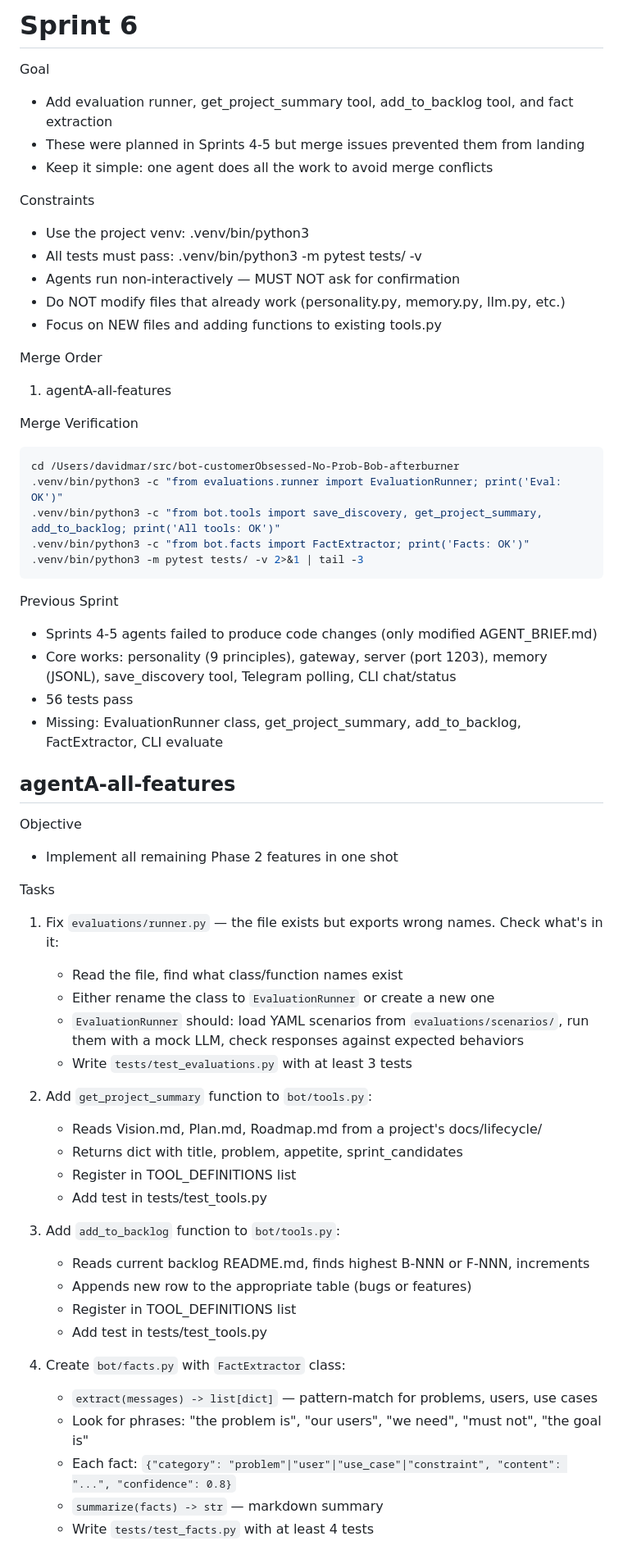
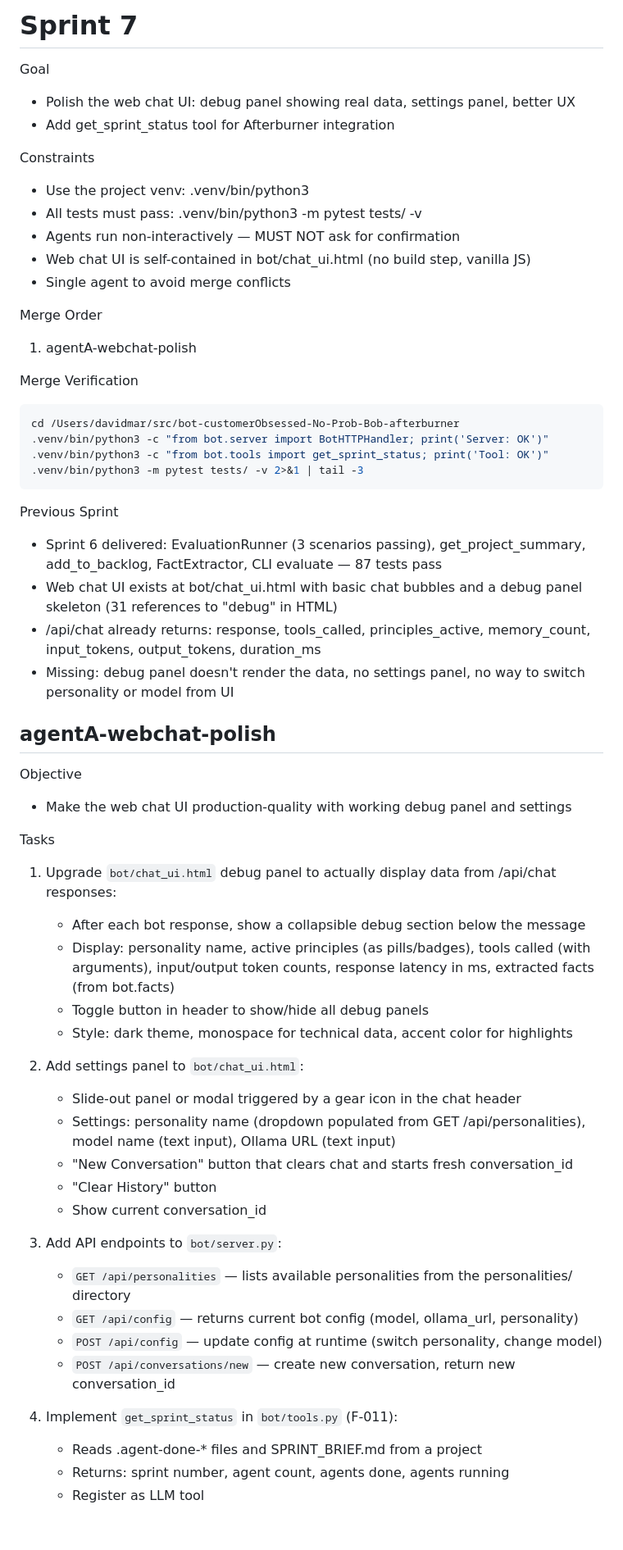
Before and after one commit to davidbmar/bot-customerObsessed-No-Prob-Bob-afterburner, a Markdown page: SPRINT_BRIEF.md, the part around one of its changes. Shown at 82% size. Rendered like a GitHub page; blank space fills up the shorter version.

Commit message:
chore: Sprint 7 brief — web chat polish, debug panel, settings, get_sprint_status

````diff
--- a/SPRINT_BRIEF.md
+++ b/SPRINT_BRIEF.md
@@ -1,63 +1,60 @@
-# Sprint 6
+# Sprint 7
 
 Goal
-- Add evaluation runner, get_project_summary tool, add_to_backlog tool, and fact extraction
-- These were planned in Sprints 4-5 but merge issues prevented them from landing
-- Keep it simple: one agent does all the work to avoid merge conflicts
+- Polish the web chat UI: debug panel showing real data, settings panel, better UX
+- Add get_sprint_status tool for Afterburner integration
 
 Constraints
 - Use the project venv: .venv/bin/python3
 - All tests must pass: .venv/bin/python3 -m pytest tests/ -v
 - Agents run non-interactively — MUST NOT ask for confirmation
-- Do NOT modify files that already work (personality.py, memory.py, llm.py, etc.)
-- Focus on NEW files and adding functions to existing tools.py
+- Web chat UI is self-contained in bot/chat_ui.html (no build step, vanilla JS)
+- Single agent to avoid merge conflicts
 
 Merge Order
-1. agentA-all-features
+1. agentA-webchat-polish
 
 Merge Verification
 ```bash
 cd /Users/davidmar/src/bot-customerObsessed-No-Prob-Bob-afterburner
-.venv/bin/python3 -c "from evaluations.runner import EvaluationRunner; print('Eval: OK')"
-.venv/bin/python3 -c "from bot.tools import save_discovery, get_project_summary, add_to_backlog; print('All tools: OK')"
-.venv/bin/python3 -c "from bot.facts import FactExtractor; print('Facts: OK')"
+.venv/bin/python3 -c "from bot.server import BotHTTPHandler; print('Server: OK')"
+.venv/bin/python3 -c "from bot.tools import get_sprint_status; print('Tool: OK')"
 .venv/bin/python3 -m pytest tests/ -v 2>&1 | tail -3
 ```
 
 Previous Sprint
-- Sprints 4-5 agents failed to produce code changes (only modified AGENT_BRIEF.md)
-- Core works: personality (9 principles), gateway, server (port 1203), memory (JSONL), save_discovery tool, Telegram polling, CLI chat/status
-- 56 tests pass
-- Missing: EvaluationRunner class, get_project_summary, add_to_backlog, FactExtractor, CLI evaluate
+- Sprint 6 delivered: EvaluationRunner (3 scenarios passing), get_project_summary, add_to_backlog, FactExtractor, CLI evaluate — 87 tests pass
+- Web chat UI exists at bot/chat_ui.html with basic chat bubbles and a debug panel skeleton (31 references to "debug" in HTML)
+- /api/chat already returns: response, tools_called, principles_active, memory_count, input_tokens, output_tokens, duration_ms
+- Missing: debug panel doesn't render the data, no settings panel, no way to switch personality or model from UI
 
-## agentA-all-features
+## agentA-webchat-polish
 
 Objective
-- Implement all remaining Phase 2 features in one shot
+- Make the web chat UI production-quality with working debug panel and settings
 
 Tasks
-1. Fix `evaluations/runner.py` — the file exists but exports wrong names. Check what's in it:
-   - Read the file, find what class/function names exist
-   - Either rename the class to `EvaluationRunner` or create a new one
-   - `EvaluationRunner` should: load YAML scenarios from `evaluations/scenarios/`, run them with a mock LLM, check responses against expected behaviors
-   - Write `tests/test_evaluations.py` with at least 3 tests
+1. Upgrade `bot/chat_ui.html` debug panel to actually display data from /api/chat responses:
+   - After each bot response, show a collapsible debug section below the message
+   - Display: personality name, active principles (as pills/badges), tools called (with arguments), input/output token counts, response latency in ms, extracted facts (from bot.facts)
+   - Toggle button in header to show/hide all debug panels
+   - Style: dark theme, monospace for technical data, accent color for highlights
 
-2. Add `get_project_summary` function to `bot/tools.py`:
-   - Reads Vision.md, Plan.md, Roadmap.md from a project's docs/lifecycle/
-   - Returns dict with title, problem, appetite, sprint_candidates
-   - Register in TOOL_DEFINITIONS list
-   - Add test in tests/test_tools.py
+2. Add settings panel to `bot/chat_ui.html`:
+   - Slide-out panel or modal triggered by a gear icon in the chat header
+   - Settings: personality name (dropdown populated from GET /api/personalities), model name (text input), Ollama URL (text input)
+   - "New Conversation" button that clears chat and starts fresh conversation_id
+   - "Clear History" button
+   - Show current conversation_id
 
-3. Add `add_to_backlog` function to `bot/tools.py`:
-   - Reads current backlog README.md, finds highest B-NNN or F-NNN, increments
-   - Appends new row to the appropriate table (bugs or features)
-   - Register in TOOL_DEFINITIONS list
-   - Add test in tests/test_tools.py
+3. Add API endpoints to `bot/server.py`:
+   - `GET /api/personalities` — lists available personalities from the personalities/ directory
+   - `GET /api/config` — returns current bot config (model, ollama_url, personality)
+   - `POST /api/config` — update config at runtime (switch personality, change model)
+   - `POST /api/conversations/new` — create new conversation, return new conversation_id
 
-4. Create `bot/facts.py` with `FactExtractor` class:
-   - `extract(messages) -> list[dict]` — pattern-match for problems, users, use cases
-   - Look for phrases: "the problem is", "our users", "we need", "must not", "the goal is"
-   - Each fact: `{"category": "problem"|"user"|"use_case"|"constraint", "content": "...", "confidence": 0.8}`
-   - `summarize(facts) -> str` — markdown summary
-   - Write `tests/test_facts.py` with at least 4 tests
+4. Implement `get_sprint_status` in `bot/tools.py` (F-011):
+   - Reads .agent-done-* files and SPRINT_BRIEF.md from a project
+   - Returns: sprint number, agent count, agents done, agents running
+   - Register as LLM tool
 
````
Also changed, not shown: other parts of SPRINT_BRIEF.md (+17 -10 lines).
